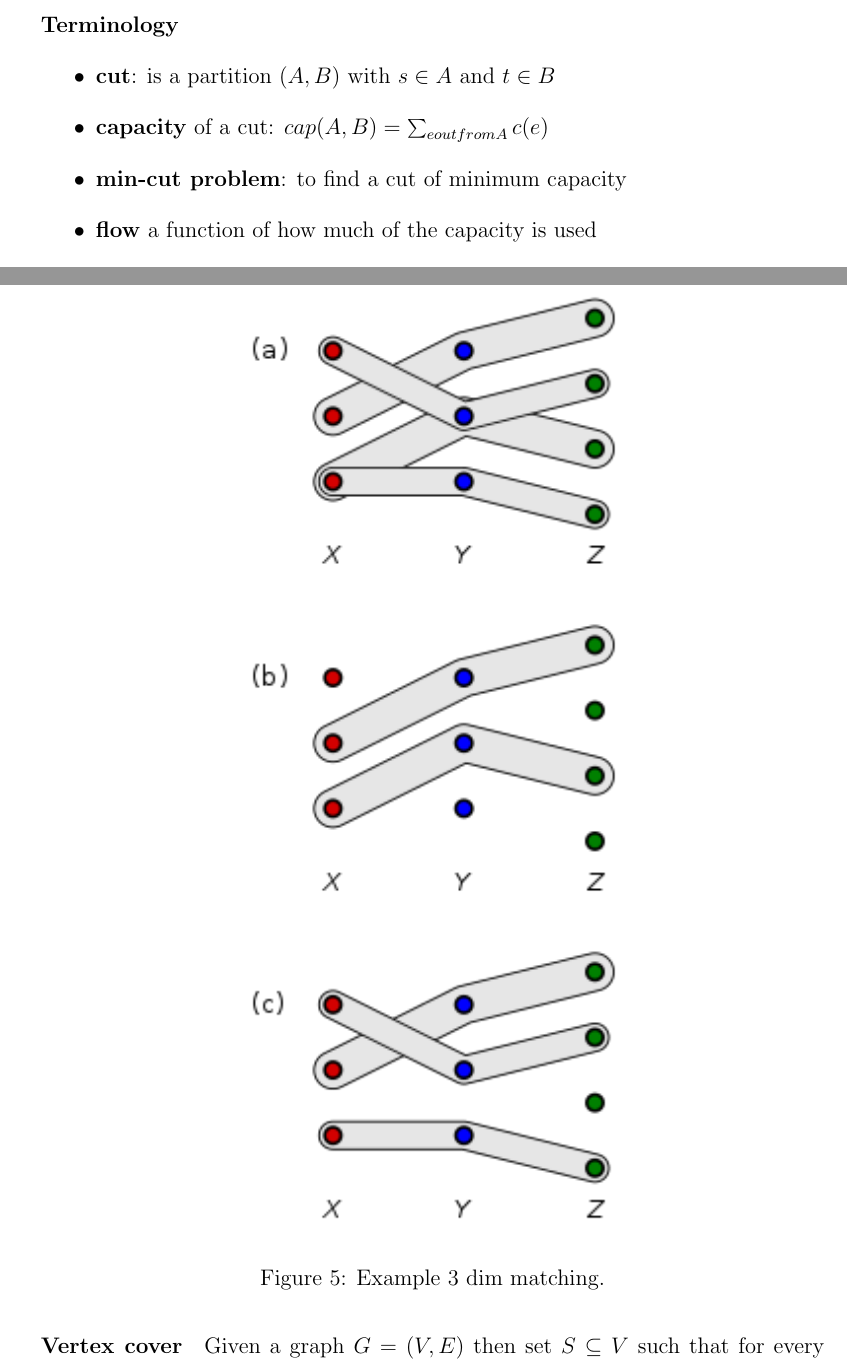
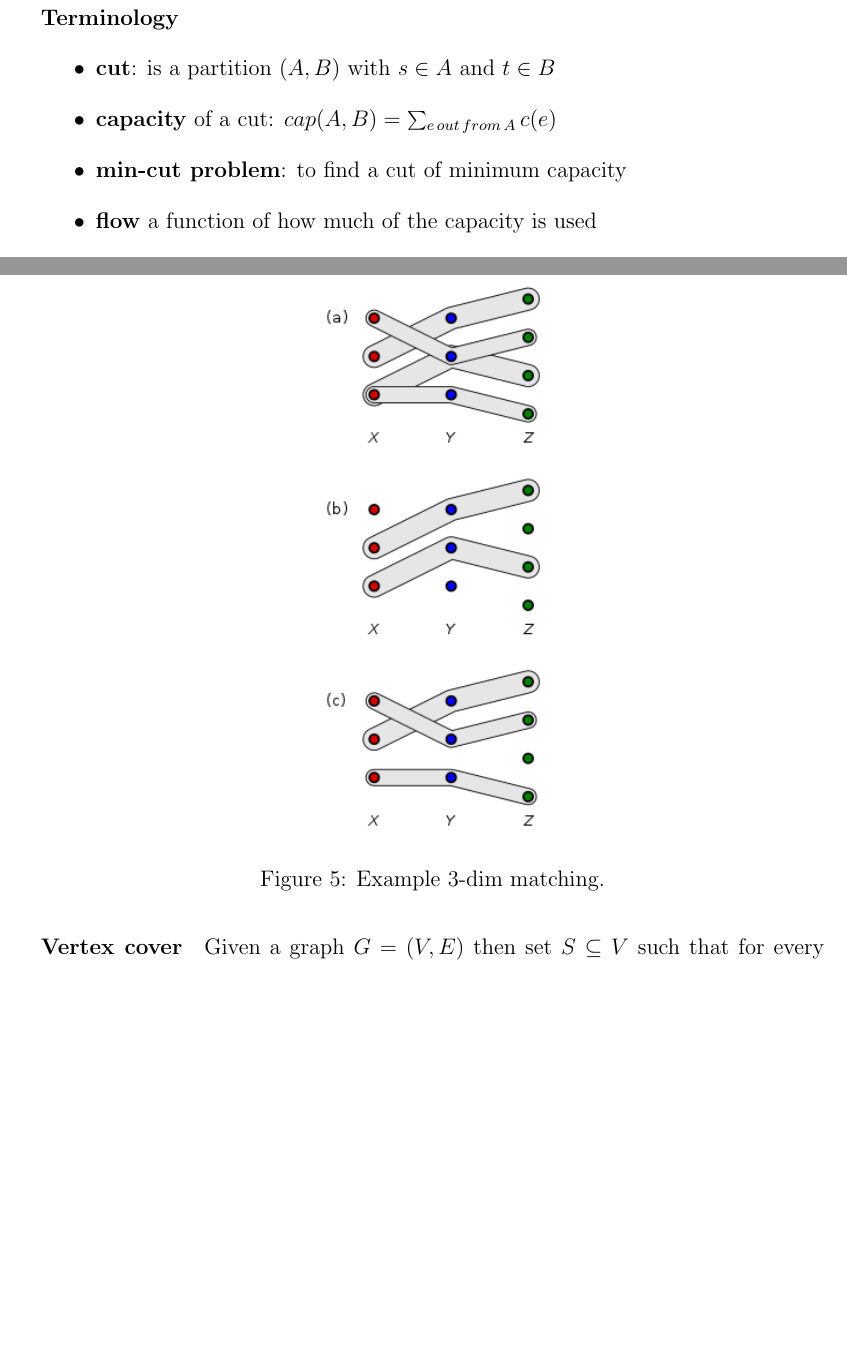
Before and after one commit to frednordell/summaries, a LaTeX document (edaf05/summary.tex): two parts of pages 15 and 23 of 25 before the commit and two parts of pages 15 and 22 of 23 after it, joined at a grey line, cut so that both start at the same text, the shorter picture padded with empty space. Compiled offline with pdfLaTeX.

Commit message:
small fixes

```diff
--- a/edaf05/summary.tex
+++ b/edaf05/summary.tex
@@ -378,7 +378,7 @@ Network flow problems are similar to Graph problems, but in network flow problem
 \paragraph{Terminology}
 \begin{itemize}
     \item \textbf{cut}: is a partition $(A, B)$ with $s \in A$ and $t \in B$
-    \item \textbf{capacity} of a cut: $cap(A, B) = \sum_{e out from A} c(e)$
+    \item \textbf{capacity} of a cut: $cap(A, B) = \sum_{e \, out \, from\, A} c(e)$
     \item \textbf{min-cut problem}: to find a cut of minimum capacity
     \item \textbf{flow} a function of how much of the capacity is used
     \item \textbf{capacity constraint} for each $e \in E, 0 \leq f(e) \leq c(e)$, an edge cannot have more flow than it's capacity
@@ -568,9 +568,10 @@ Given a finite set $S$ and a list of subsets of $S$. Then the set packing proble
 
 \paragraph{3-dimentional matching}
 This is a generalization of bipartite matching, 2-dimentional matching, to 3-dimentional hypergraphs.
+
 \begin{figure}[H]
-\center{\includegraphics[width=0.5\linewidth]{3dim}}
-\caption{Example 3 dim matching.}
+\center{\includegraphics[width=0.5\textwidth,height=0.5\textheight,keepaspectratio]{3dim}}
+\caption{Example 3-dim matching.}
 \label{3dim}
 \end{figure}
 
```
Also changed, not shown: edaf05/pictures/bipartite.png, edaf05/summary.tex (2 more changed lines).
